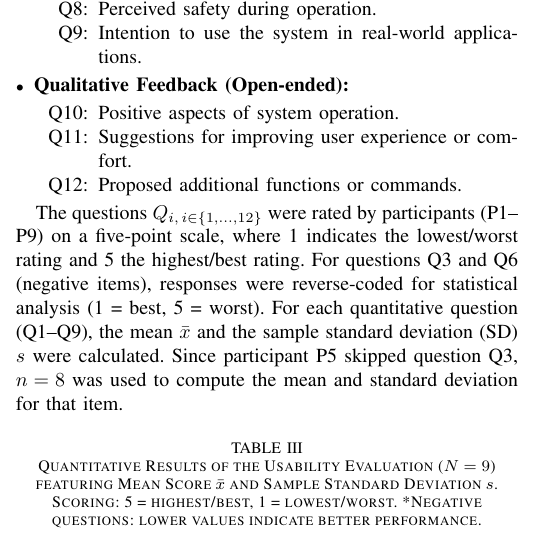
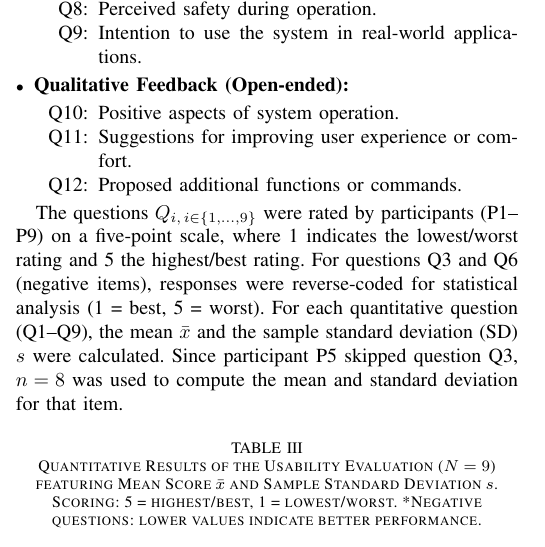
Before and after one commit to TKL01/IEEE-Technology-and-Society-Draft, a LaTeX paper (bare_jrnl_new_sample4.tex): part of one column of page 8 of 10, cut so that both start at the same text. Compiled offline with pdfLaTeX; a missing font is replaced by an installed copy or a similar font; a LaTeX package or settings file that is missing is left out.

Commit message:
add user study 2, typo fix

```diff
--- a/bare_jrnl_new_sample4.tex
+++ b/bare_jrnl_new_sample4.tex
@@ -385,7 +385,7 @@ To evaluate the usability of the system, particularly voice control and object t
 	\end{enumerate}
 \end{itemize}
 
-The questions $Q_{i,\, i \in \{1,\dots,12\}}$ were rated by participants (P1--P9) on a five-point scale, where 1 indicates the lowest/worst rating and 5 the highest/best rating. For questions Q3 and Q6 (negative items), responses were reverse-coded for statistical analysis (1 = best, 5 = worst). For each quantitative question (Q1--Q9), the mean $\bar{x}$ and the sample standard deviation (SD) $s$ were calculated. Since participant P5 skipped question Q3, $n = 8$ was used to compute the mean and standard deviation for that item.
+The questions $Q_{i,\, i \in \{1,\dots,9\}}$ were rated by participants (P1--P9) on a five-point scale, where 1 indicates the lowest/worst rating and 5 the highest/best rating. For questions Q3 and Q6 (negative items), responses were reverse-coded for statistical analysis (1 = best, 5 = worst). For each quantitative question (Q1--Q9), the mean $\bar{x}$ and the sample standard deviation (SD) $s$ were calculated. Since participant P5 skipped question Q3, $n = 8$ was used to compute the mean and standard deviation for that item.
 
 \subsubsection{Results and Discussion}
 \begin{table}[!htbp]
```
Also changed, not shown: 1 other file.
